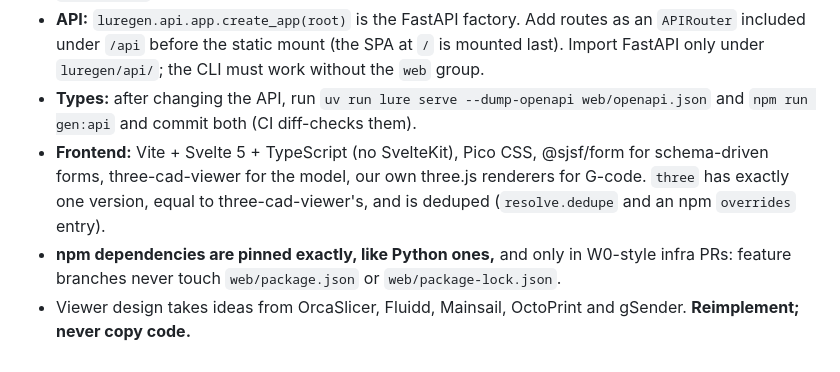
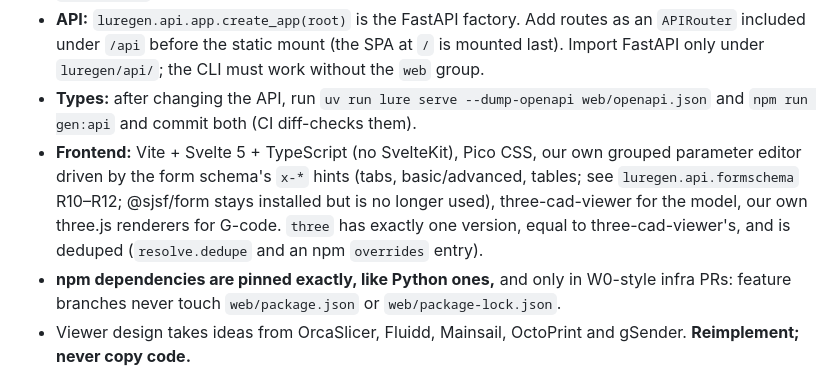
Before and after one commit to lopezj1/lure-generator, a Markdown page: CLAUDE.md, the part around the change. GitHub-like rendering.

```diff
--- a/CLAUDE.md
+++ b/CLAUDE.md
@@ -28,7 +28,7 @@ A local web app (`lure serve`) edits configs, shows the model with sections, pre
 - **Progress protocol:** with `--progress json` (env `LUREGEN_PROGRESS=1`), commands print `@@progress {"stage", "frac", "msg"}` and `@@result {…}` lines to stderr through `luregen.progress.emit(...)` / `result(...)`. Both are no-ops otherwise, so call them unconditionally.
 - **API:** `luregen.api.app.create_app(root)` is the FastAPI factory. Add routes as an `APIRouter` included under `/api` before the static mount (the SPA at `/` is mounted last). Import FastAPI only under `luregen/api/`; the CLI must work without the `web` group.
 - **Types:** after changing the API, run `uv run lure serve --dump-openapi web/openapi.json` and `npm run gen:api` and commit both (CI diff-checks them).
-- **Frontend:** Vite + Svelte 5 + TypeScript (no SvelteKit), Pico CSS, @sjsf/form for schema-driven forms, three-cad-viewer for the model, our own three.js renderers for G-code. `three` has exactly one version, equal to three-cad-viewer's, and is deduped (`resolve.dedupe` and an npm `overrides` entry).
+- **Frontend:** Vite + Svelte 5 + TypeScript (no SvelteKit), Pico CSS, our own grouped parameter editor driven by the form schema's `x-*` hints (tabs, basic/advanced, tables; see `luregen.api.formschema` R10–R12; @sjsf/form stays installed but is no longer used), three-cad-viewer for the model, our own three.js renderers for G-code. `three` has exactly one version, equal to three-cad-viewer's, and is deduped (`resolve.dedupe` and an npm `overrides` entry).
 - **npm dependencies are pinned exactly, like Python ones,** and only in W0-style infra PRs: feature branches never touch `web/package.json` or `web/package-lock.json`.
 - Viewer design takes ideas from OrcaSlicer, Fluidd, Mainsail, OctoPrint and gSender. **Reimplement; never copy code.**
 - **Layout:** `web/` has `src/` (App, `lib/` with `client.ts` and the generated `api.d.ts`), `openapi.json`, `vite.config.ts`. `web/dist/` is the build output that `lure serve` serves; `uploads/` holds user uploads (both gitignored).
```
Also changed, not shown: README.md (+15 -9 lines), docs/images/builds.png (added), docs/images/cnc.png, docs/images/design.png (added), docs/images/model.png, docs/images/print.png.
